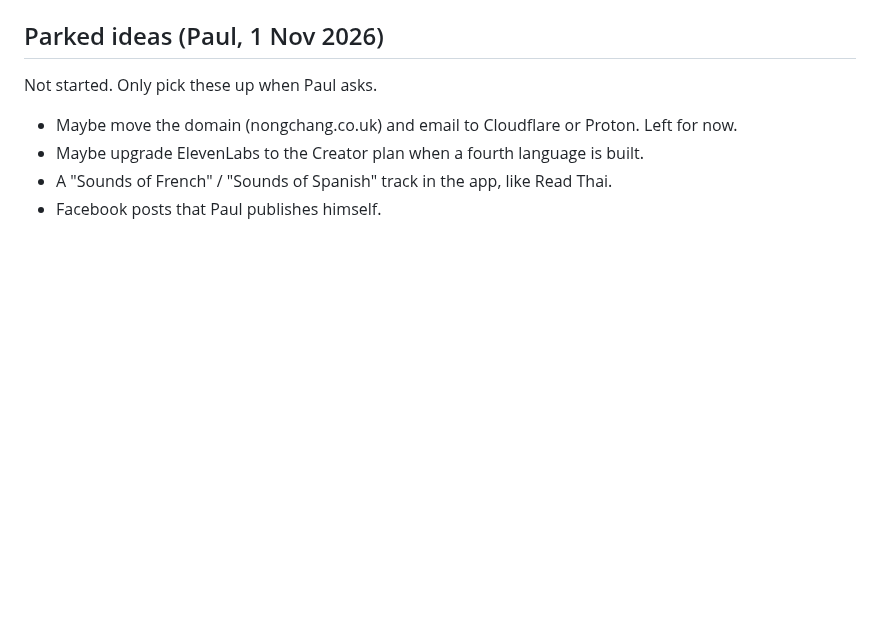
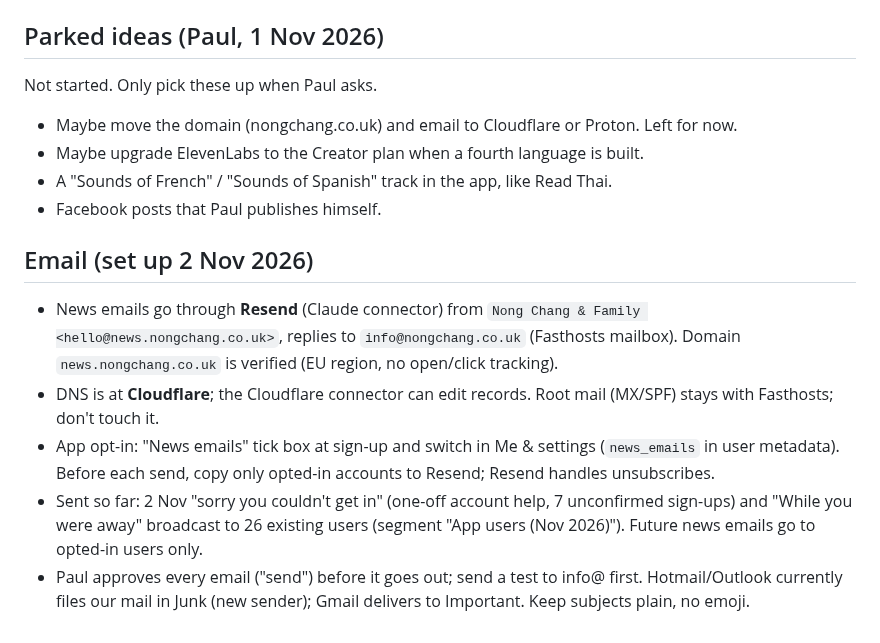
Before and after one commit to jeeveswooster2006/sawasdee-thai, a Markdown page: CLAUDE.md, the part around the change. Drawn GitHub-style; blank space fills up the shorter version.

Commit message:
CLAUDE.md: record the Resend/Cloudflare email setup
Co-Authored-By: Claude Opus 5.5 <noreply@anthropic.com>
Claude-Session: https://claude.ai/code/session_01R1deoXLHkVGGj41yC54ME7

```diff
--- a/CLAUDE.md
+++ b/CLAUDE.md
@@ -50,3 +50,10 @@ Not started. Only pick these up when Paul asks.
 - Maybe upgrade ElevenLabs to the Creator plan when a fourth language is built.
 - A "Sounds of French" / "Sounds of Spanish" track in the app, like Read Thai.
 - Facebook posts that Paul publishes himself.
+
+## Email (set up 2 Nov 2026)
+- News emails go through **Resend** (Claude connector) from `Nong Chang & Family <hello@news.nongchang.co.uk>`, replies to `info@nongchang.co.uk` (Fasthosts mailbox). Domain `news.nongchang.co.uk` is verified (EU region, no open/click tracking).
+- DNS is at **Cloudflare**; the Cloudflare connector can edit records. Root mail (MX/SPF) stays with Fasthosts; don't touch it.
+- App opt-in: "News emails" tick box at sign-up and switch in Me & settings (`news_emails` in user metadata). Before each send, copy only opted-in accounts to Resend; Resend handles unsubscribes.
+- Sent so far: 2 Nov "sorry you couldn't get in" (one-off account help, 7 unconfirmed sign-ups) and "While you were away" broadcast to 26 existing users (segment "App users (Nov 2026)"). Future news emails go to opted-in users only.
+- Paul approves every email ("send") before it goes out; send a test to info@ first. Hotmail/Outlook currently files our mail in Junk (new sender); Gmail delivers to Important. Keep subjects plain, no emoji.
```
